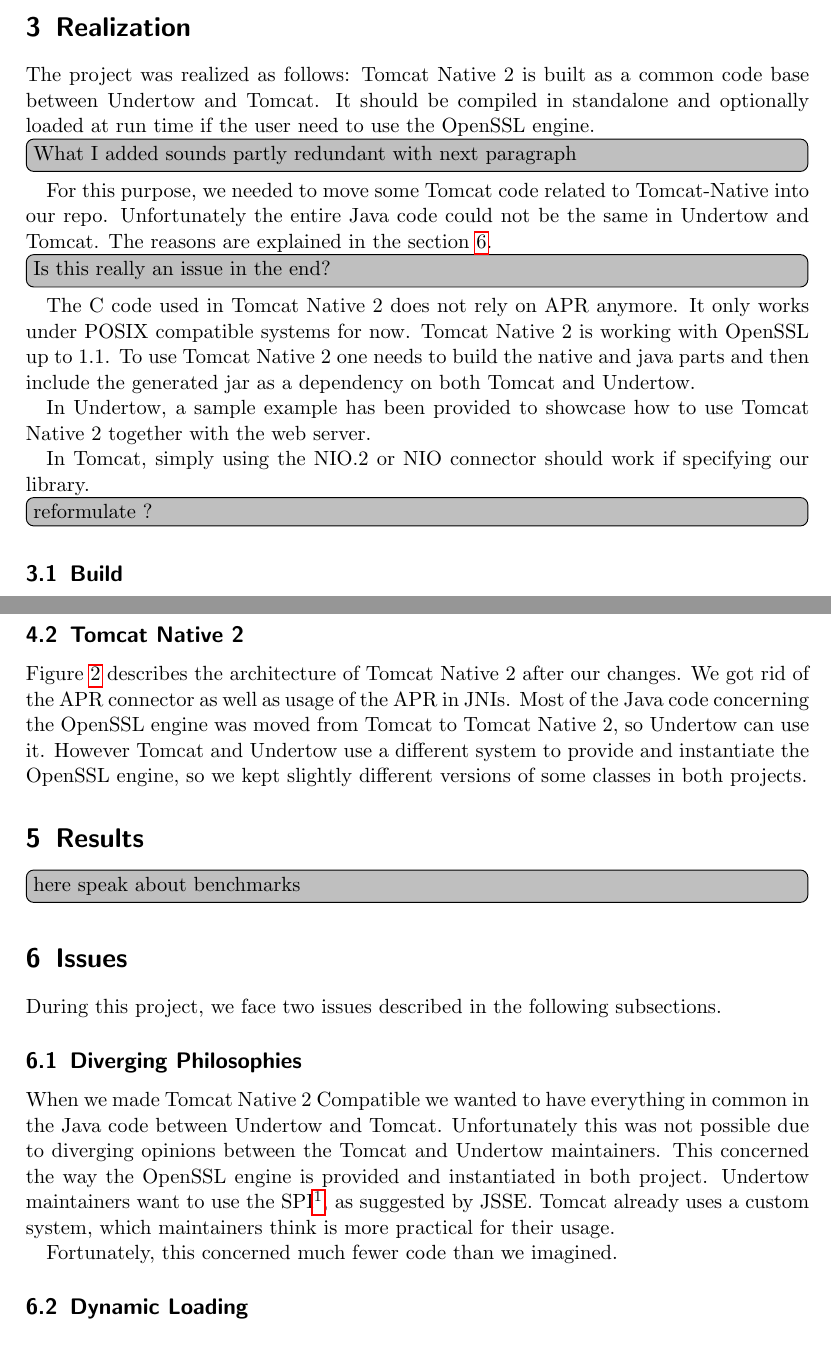
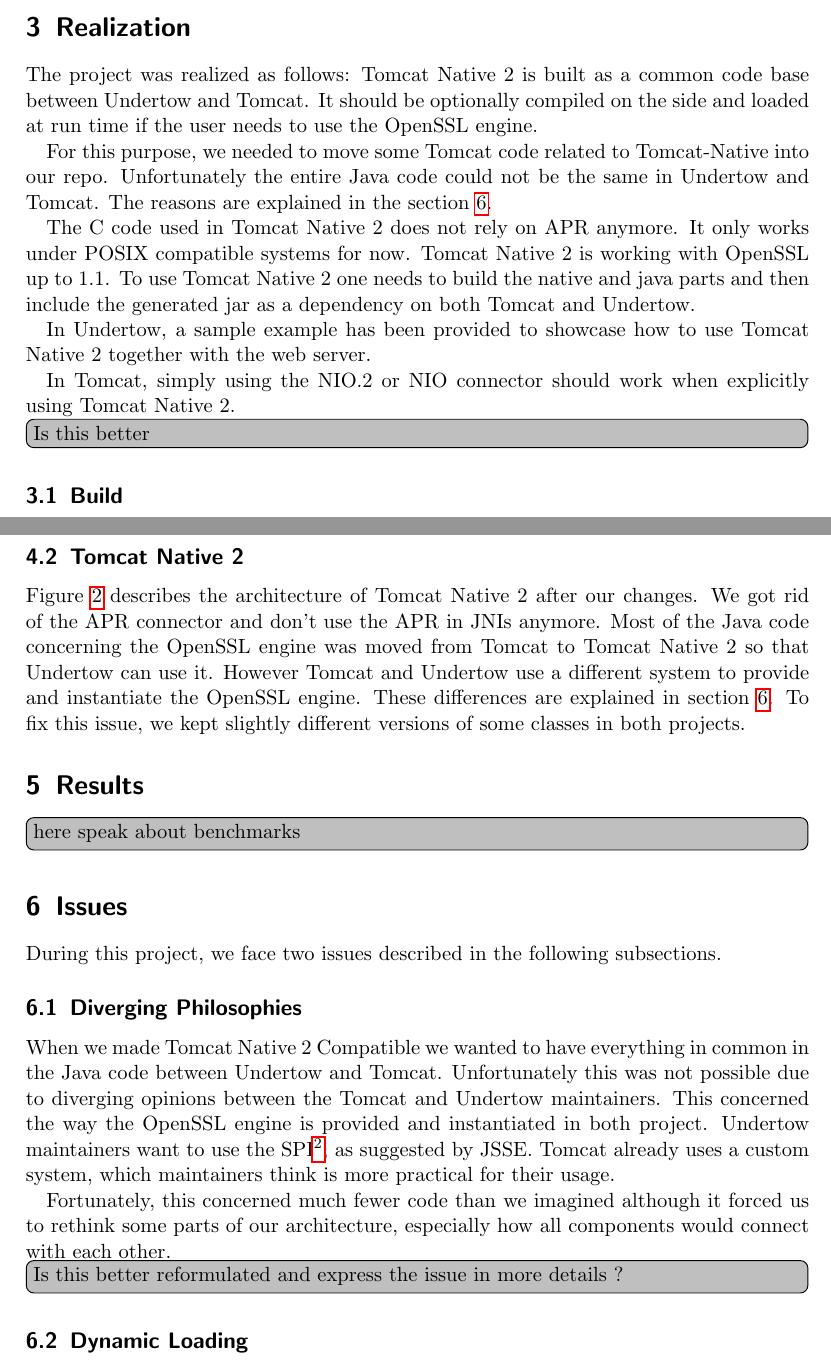
Before and after one commit to jocelynthode/tomcat-native2-doc, a LaTeX paper (final-report/final_report.tex): two parts of pages 4 and 6 of 10, joined at a grey line, cut so that both start at the same text. Compiled offline with pdfLaTeX.

Commit message:
Rewrite some small sentences in 'Architectur' and clarify some todos

```diff
--- a/final-report/final_report.tex
+++ b/final-report/final_report.tex
@@ -115,17 +115,16 @@
 \href{https://github.com/jocelynthode/tomcat-native2}{tomcat-native2} is the repository dedicated to the code. This repo includes our implementation, and the documentation directly concerning it. For example, it should contain a ReadMe describing the building process and the main purpose of the project.
 
 \section{Realization}
-The project was realized as follows: \mytitle{} is built as a common code base between Undertow and Tomcat. It should be compiled in standalone and optionally loaded at run time if the user need to use the OpenSSL engine.
-\todo[inline]{What I added sounds partly redundant with next paragraph}
+The project was realized as follows: \mytitle{} is built as a common code base between Undertow and Tomcat. It should be optionally compiled on the side and loaded at run time if the user needs to use the OpenSSL engine.
+
 For this purpose, we needed to move some Tomcat code related to Tomcat-Native into our repo. Unfortunately the entire Java code could not be the same in Undertow and Tomcat. The reasons are explained in the section \ref{sec:issues}.
-\todo[inline]{Is this really an issue in the end?}
 
 The C code used in \mytitle{} does not rely on APR anymore. It only works under POSIX compatible systems for now. \mytitle{} is working with OpenSSL up to 1.1. To use \mytitle{} one needs to build the native and java parts and then include the generated jar as a dependency on both Tomcat and Undertow.
 
 In Undertow, a sample example has been provided to showcase how to use \mytitle{} together with the web server.
 
-In Tomcat, simply using the NIO.2 or NIO connector should work if specifying our library.
-\todo[inline]{reformulate ?}
+In Tomcat, simply using the NIO.2 or NIO connector should work when explicitly using \mytitle{}.
+\todo[inline]{Is this better}
 
 \subsection{Build}
 \subsubsection{\mytitle{}}
@@ -164,7 +163,7 @@
 Concerning encryption, Undertow follows a similar architecture as the second way (NIO/NIO2 with JSSE engine).
 
 \subsection{Tomcat Native 2}
-Figure \ref{fig:goal} describes the architecture of \mytitle{} after our changes. We got rid of the APR connector as well as usage of the APR in JNIs. Most of the Java code concerning the OpenSSL engine was moved from Tomcat to \mytitle{}, so Undertow can use it. However Tomcat and Undertow use a different system to provide and instantiate the OpenSSL engine, so we kept slightly different versions of some classes in both projects.
+Figure \ref{fig:goal} describes the architecture of \mytitle{} after our changes. We got rid of the APR connector and don't use the APR in JNIs anymore. Most of the Java code concerning the OpenSSL engine was moved from Tomcat to \mytitle{} so that Undertow can use it. However Tomcat and Undertow use a different system to provide and instantiate the OpenSSL engine. These differences are explained in section \ref{sec:issues}. To fix this issue, we kept slightly different versions of some classes in both projects.
 
 \section{Results}
 
@@ -176,7 +175,7 @@
 \subsection{Diverging Philosophies}
 When we made \mytitle{} Compatible we wanted to have everything in common in the Java code between Undertow and Tomcat. Unfortunately this was not possible due to diverging opinions between the Tomcat and Undertow maintainers. This concerned the way the OpenSSL engine is provided and instantiated in both project. Undertow maintainers want to use the SPI\footnote{Security Provider Interfaces}, as suggested by JSSE. Tomcat already uses a custom system, which maintainers think is more practical for their usage.
 
-Fortunately, this concerned much fewer code than we imagined.
+Fortunately, this concerned much fewer code than we imagined although it forced us to rethink some parts of our architecture, especially how all components would connect with each other. \todo[inline]{Is this better reformulated and express the issue in more details ?}
 \subsection{Dynamic Loading}
 Some experiments regarding dynamic loading were performed in a separate branch on our \mytitle{} repository. This would enable \mytitle{} to not only use OpenSSL but other TLS/SSL libraries such as LibreSSL or BoringSSL.
 
```
Also changed, not shown: final-report/final_report.pdf, final-report/final_report.tex (6 more changed lines).
